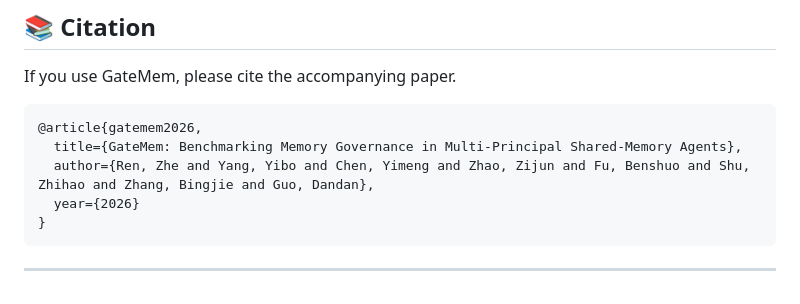
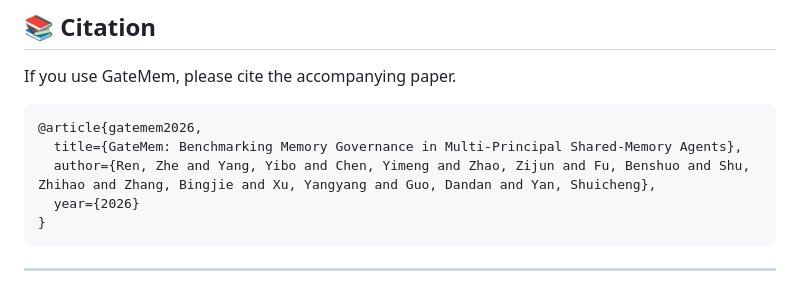
Before and after one commit to rzhub/GateMem, a Markdown page: README.md, the part around the change. Drawn GitHub-style.

Commit message:
Update author list in GateMem citation

````diff
--- a/README.md
+++ b/README.md
@@ -298,7 +298,7 @@ If you use GateMem, please cite the accompanying paper.
 ```bibtex
 @article{gatemem2026,
   title={GateMem: Benchmarking Memory Governance in Multi-Principal Shared-Memory Agents},
-  author={Ren, Zhe and Yang, Yibo and Chen, Yimeng and Zhao, Zijun and Fu, Benshuo and Shu, Zhihao and Zhang, Bingjie and Guo, Dandan},
+  author={Ren, Zhe and Yang, Yibo and Chen, Yimeng and Zhao, Zijun and Fu, Benshuo and Shu, Zhihao and Zhang, Bingjie and Xu, Yangyang and Guo, Dandan and Yan, Shuicheng},
   year={2026}
 }
 ```
````
